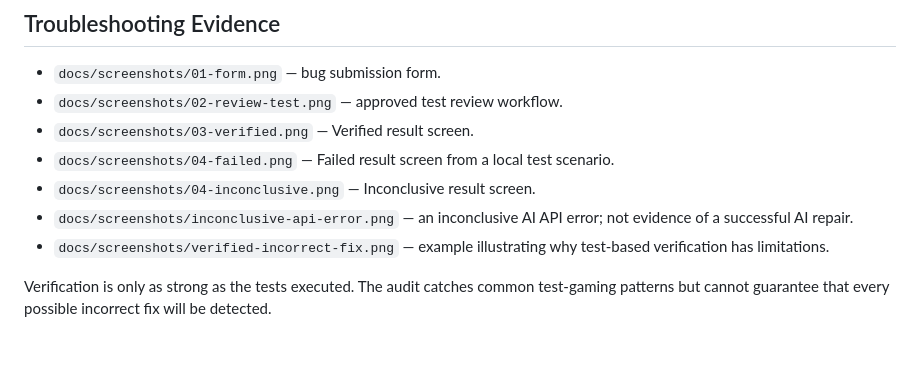
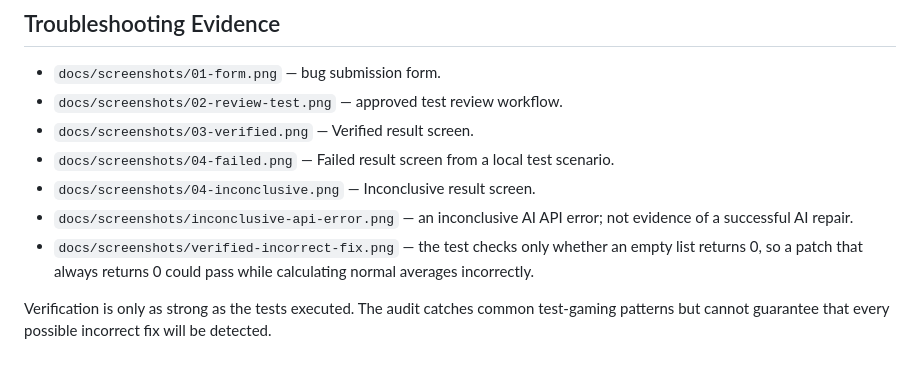
Before and after one commit to shrutitiwari-28/bugtrace, a Markdown page: README.md, the part around the change. Rendered like a GitHub page.

Commit message:
Clarify incorrect-fix screenshot caption

```diff
--- a/README.md
+++ b/README.md
@@ -59,6 +59,6 @@ docker --context=default buildx build --load -t bugtrace-sandbox .
 - `docs/screenshots/04-failed.png` — Failed result screen from a local test scenario.
 - `docs/screenshots/04-inconclusive.png` — Inconclusive result screen.
 - `docs/screenshots/inconclusive-api-error.png` — an inconclusive AI API error; not evidence of a successful AI repair.
-- `docs/screenshots/verified-incorrect-fix.png` — example illustrating why test-based verification has limitations.
+- `docs/screenshots/verified-incorrect-fix.png` — the test checks only whether an empty list returns 0, so a patch that always returns 0 could pass while calculating normal averages incorrectly.
 
 Verification is only as strong as the tests executed. The audit catches common test-gaming patterns but cannot guarantee that every possible incorrect fix will be detected.
```
